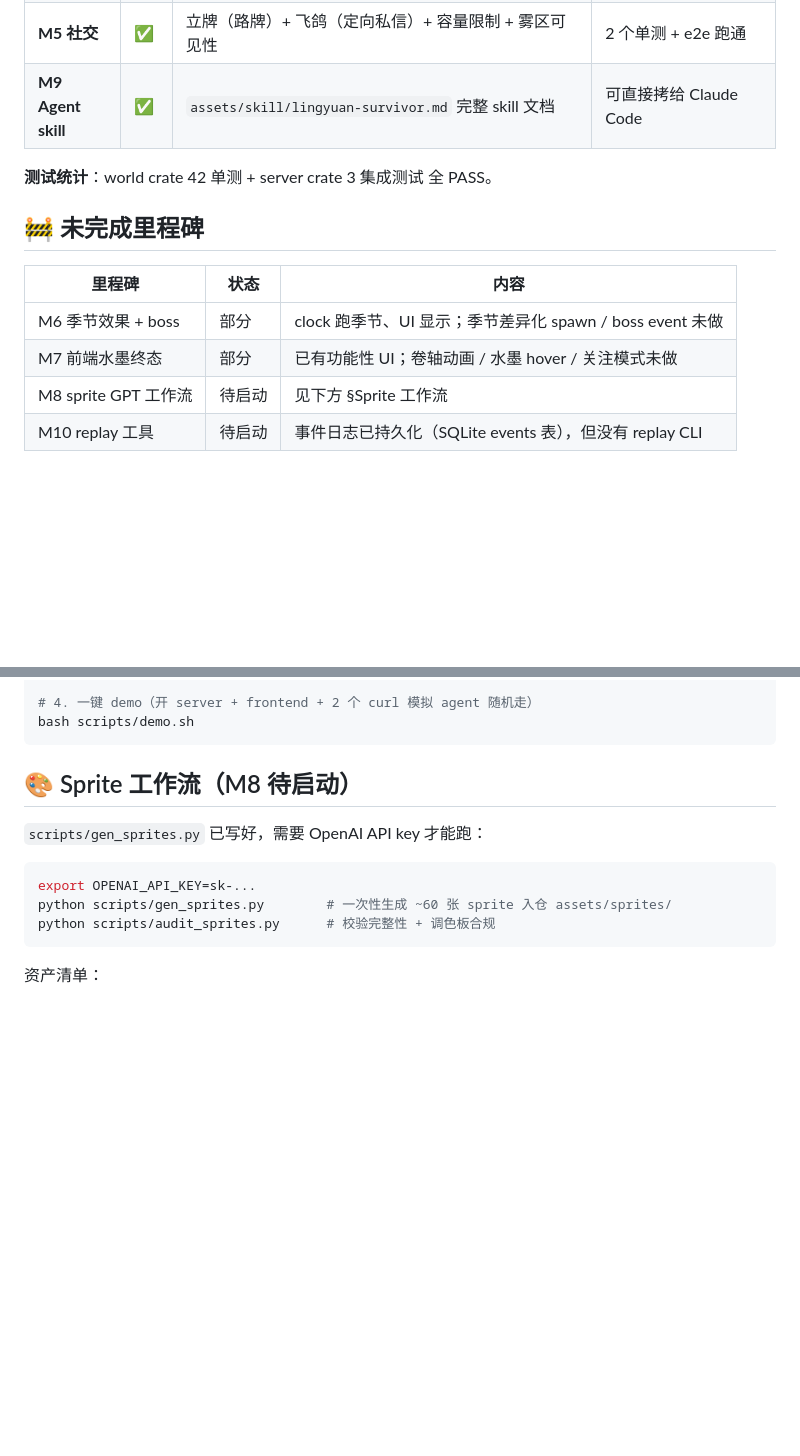
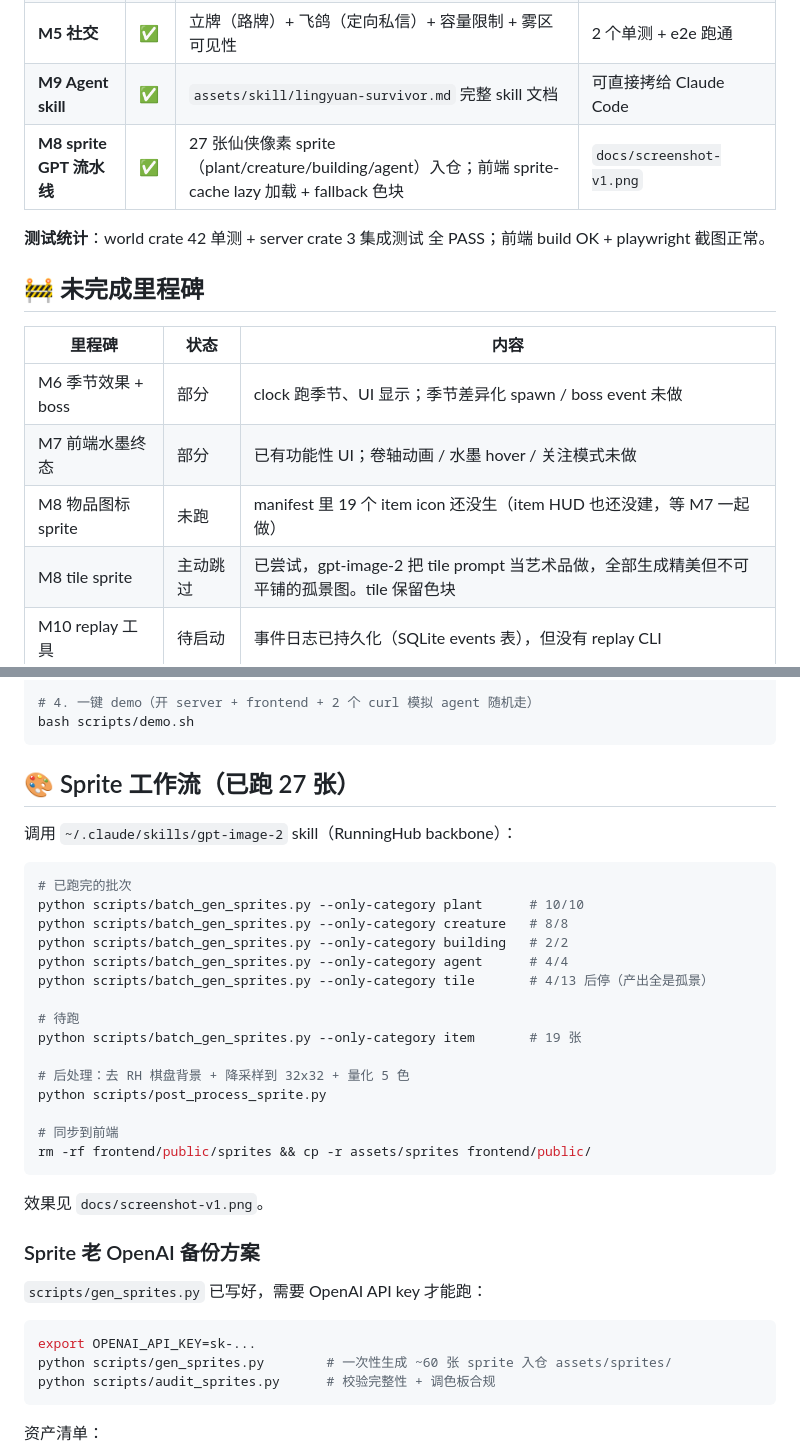
Before and after one commit to Daily-AC/lingyuan, a Markdown page: STATUS.md, 2 parts joined by grey strips. GitHub-like rendering; blank space fills up the shorter version.

Commit message:
docs: STATUS 更新 M8 已完成 + 工作流记录

````diff
--- a/STATUS.md
+++ b/STATUS.md
@@ -12,8 +12,9 @@
 | **M4 战斗与怪物** | ✅ | 攻击动作、动物 AI（rabbit/deer 逃跑）、怪物 AI（wolf/night_demon 主动追击）、夜晚刷新、全场 PvP | 2 个攻击单测 |
 | **M5 社交** | ✅ | 立牌（路牌）+ 飞鸽（定向私信）+ 容量限制 + 雾区可见性 | 2 个单测 + e2e 跑通 |
 | **M9 Agent skill** | ✅ | `assets/skill/lingyuan-survivor.md` 完整 skill 文档 | 可直接拷给 Claude Code |
+| **M8 sprite GPT 流水线** | ✅ | 27 张仙侠像素 sprite（plant/creature/building/agent）入仓；前端 sprite-cache lazy 加载 + fallback 色块 | `docs/screenshot-v1.png` |
 
-**测试统计**：world crate 42 单测 + server crate 3 集成测试 全 PASS。
+**测试统计**：world crate 42 单测 + server crate 3 集成测试 全 PASS；前端 build OK + playwright 截图正常。
 
 ## 🚧 未完成里程碑
 
@@ -21,7 +22,8 @@
 |--------|------|------|
 | M6 季节效果 + boss | 部分 | clock 跑季节、UI 显示；季节差异化 spawn / boss event 未做 |
 | M7 前端水墨终态 | 部分 | 已有功能性 UI；卷轴动画 / 水墨 hover / 关注模式未做 |
-| M8 sprite GPT 工作流 | 待启动 | 见下方 §Sprite 工作流 |
+| M8 物品图标 sprite | 未跑 | manifest 里 19 个 item icon 还没生（item HUD 也还没建，等 M7 一起做）|
+| M8 tile sprite | 主动跳过 | 已尝试，gpt-image-2 把 tile prompt 当艺术品做，全部生成精美但不可平铺的孤景图。tile 保留色块 |
 | M10 replay 工具 | 待启动 | 事件日志已持久化（SQLite events 表），但没有 replay CLI |
 
 ## 📂 项目结构
@@ -78,7 +80,33 @@ cp assets/skill/lingyuan-survivor.md ~/.claude/skills/
 bash scripts/demo.sh
 ```
 
-## 🎨 Sprite 工作流（M8 待启动）
+## 🎨 Sprite 工作流（已跑 27 张）
+
+调用 `~/.claude/skills/gpt-image-2` skill（RunningHub backbone）：
+
+```bash
+# 已跑完的批次
+python scripts/batch_gen_sprites.py --only-category plant      # 10/10
+python scripts/batch_gen_sprites.py --only-category creature   # 8/8
+python scripts/batch_gen_sprites.py --only-category building   # 2/2
+python scripts/batch_gen_sprites.py --only-category agent      # 4/4
+python scripts/batch_gen_sprites.py --only-category tile       # 4/13 后停（产出全是孤景）
+
+# 待跑
+python scripts/batch_gen_sprites.py --only-category item       # 19 张
+
+# 后处理：去 RH 棋盘背景 + 降采样到 32x32 + 量化 5 色
+python scripts/post_process_sprite.py
+
+# 同步到前端
+rm -rf frontend/public/sprites && cp -r assets/sprites frontend/public/
+```
+
+效果见 `docs/screenshot-v1.png`。
+
+### Sprite 老 OpenAI 备份方案
+
+
 
 `scripts/gen_sprites.py` 已写好，需要 OpenAI API key 才能跑：
 
````
